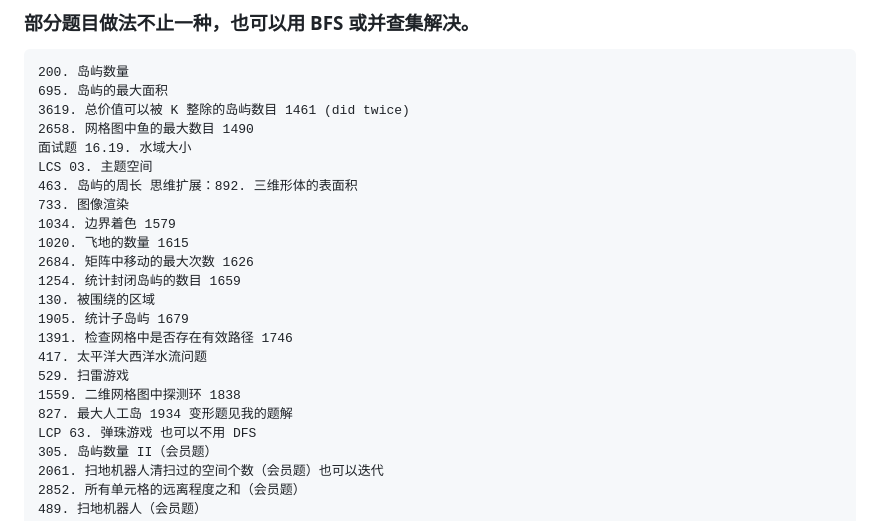
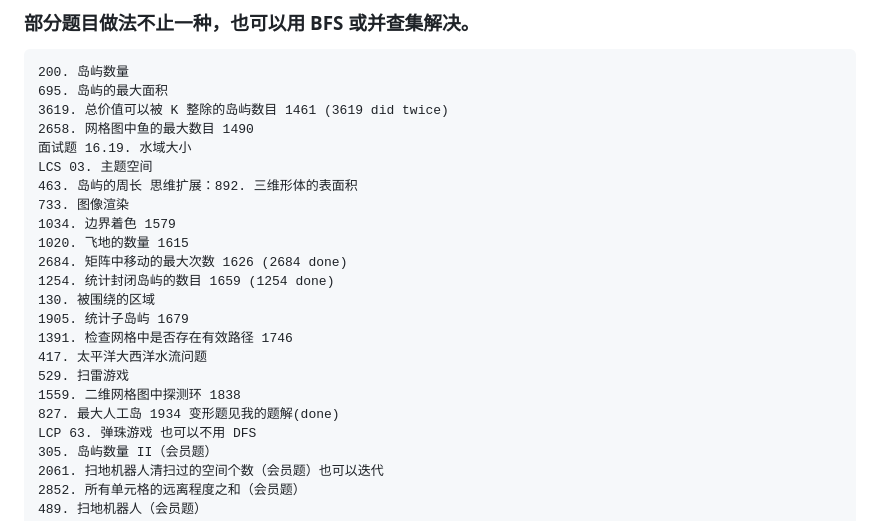
Before and after one commit to Penter405/code, a Markdown page: summer_to_solve.md, the part around the change. Drawn GitHub-style.

````diff
--- a/summer_to_solve.md
+++ b/summer_to_solve.md
@@ -17,7 +17,7 @@ below may contain other's note, here is the link
 ```
 200. 岛屿数量
 695. 岛屿的最大面积
-3619. 总价值可以被 K 整除的岛屿数目 1461 (did twice)
+3619. 总价值可以被 K 整除的岛屿数目 1461 (3619 did twice)
 2658. 网格图中鱼的最大数目 1490
 面试题 16.19. 水域大小
 LCS 03. 主题空间
@@ -25,15 +25,15 @@ LCS 03. 主题空间
 733. 图像渲染
 1034. 边界着色 1579
 1020. 飞地的数量 1615
-2684. 矩阵中移动的最大次数 1626
-1254. 统计封闭岛屿的数目 1659
+2684. 矩阵中移动的最大次数 1626 (2684 done)
+1254. 统计封闭岛屿的数目 1659 (1254 done)
 130. 被围绕的区域
 1905. 统计子岛屿 1679
 1391. 检查网格中是否存在有效路径 1746
 417. 太平洋大西洋水流问题
 529. 扫雷游戏
 1559. 二维网格图中探测环 1838
-827. 最大人工岛 1934 变形题见我的题解
+827. 最大人工岛 1934 变形题见我的题解(done)
 LCP 63. 弹珠游戏 也可以不用 DFS
 305. 岛屿数量 II（会员题）
 2061. 扫地机器人清扫过的空间个数（会员题）也可以迭代
````
